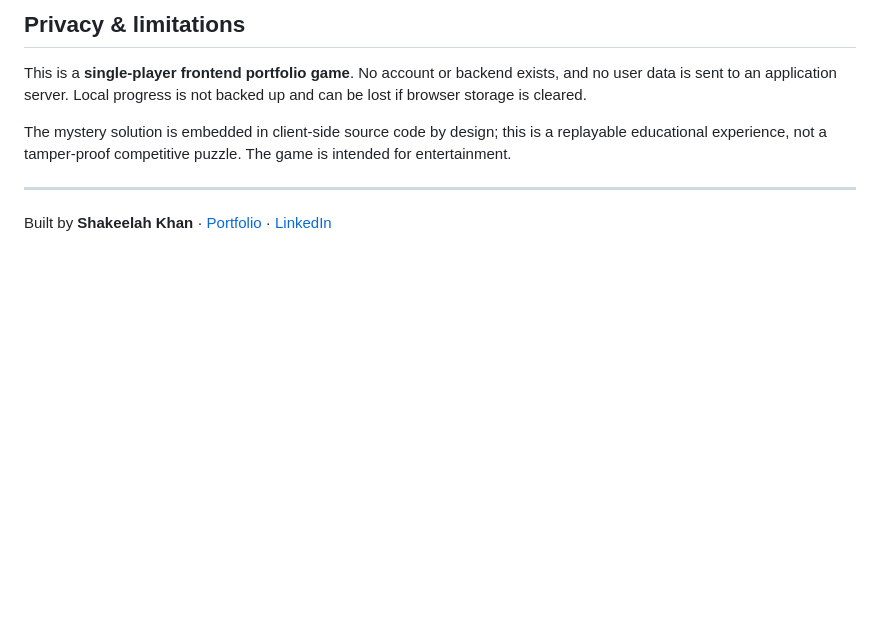
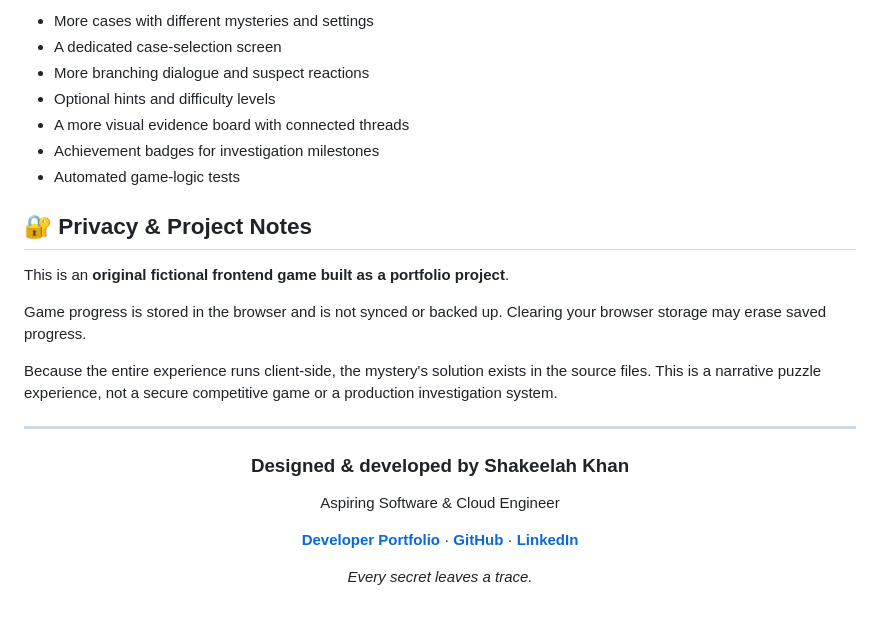
Before and after one commit to ST10458151/the-confidential-files, a Markdown page: README.md, the part around one of its changes. GitHub-like rendering; blank space fills up the shorter version.

```diff
--- a/README.md
+++ b/README.md
@@ -109,10 +157,30 @@ the-confidential-files/
 
-## Privacy & limitations
+- More cases with different mysteries and settings
+- A dedicated case-selection screen
+- More branching dialogue and suspect reactions
+- Optional hints and difficulty levels
+- A more visual evidence board with connected threads
+- Achievement badges for investigation milestones
+- Automated game-logic tests
 
-This is a **single-player frontend portfolio game**. No account or backend exists, and no user data is sent to an application server. Local progress is not backed up and can be lost if browser storage is cleared.
+## 🔐 Privacy & Project Notes
 
-The mystery solution is embedded in client-side source code by design; this is a replayable educational experience, not a tamper-proof competitive puzzle. The game is intended for entertainment.
+This is an **original fictional frontend game built as a portfolio project**.
+
+Game progress is stored in the browser and is not synced or backed up. Clearing your browser storage may erase saved progress.
+
+Because the entire experience runs client-side, the mystery's solution exists in the source files. This is a narrative puzzle experience, not a secure competitive game or a production investigation system.
 
 ---
 
-Built by **Shakeelah Khan** · [Portfolio](https://st10458151.github.io/developer-portfolio/) · [LinkedIn](https://www.linkedin.com/in/shakeelah-k-867b13320/)
+<div align="center">
+
+### Designed & developed by Shakeelah Khan
+
+Aspiring Software & Cloud Engineer
+
+[**Developer Portfolio**](https://st10458151.github.io/developer-portfolio/) · [**GitHub**](https://github.com/ST10458151) · [**LinkedIn**](https://www.linkedin.com/in/shakeelah-k-867b13320/)
+
+*Every secret leaves a trace.*
+
+</div>
```
Also changed, not shown: other parts of README.md (+114 -66 lines).
